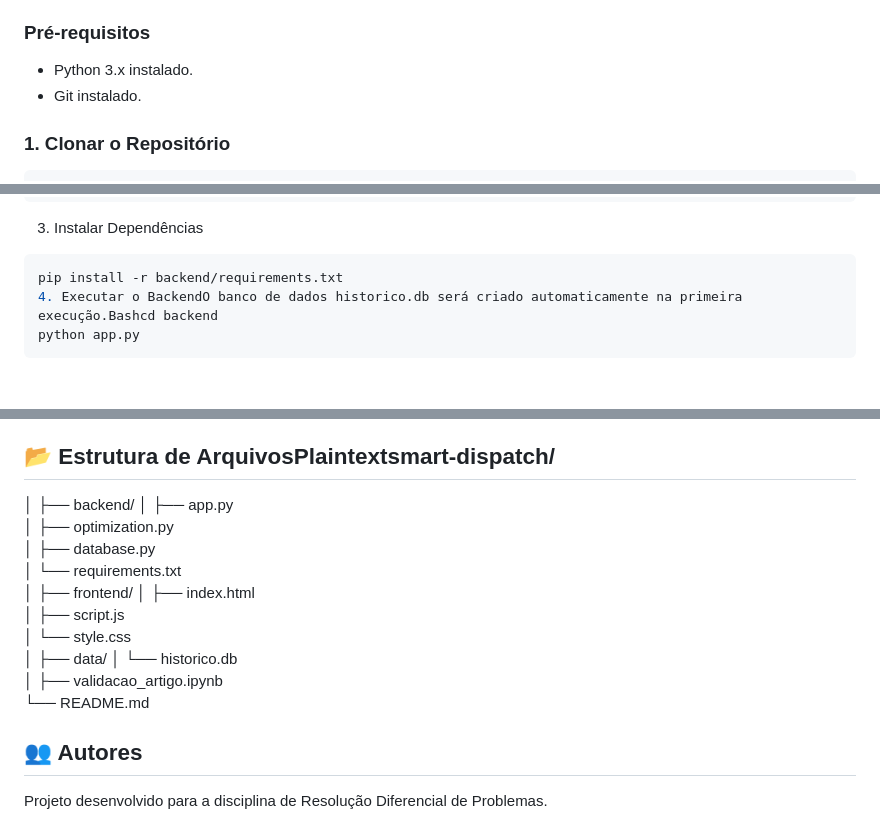
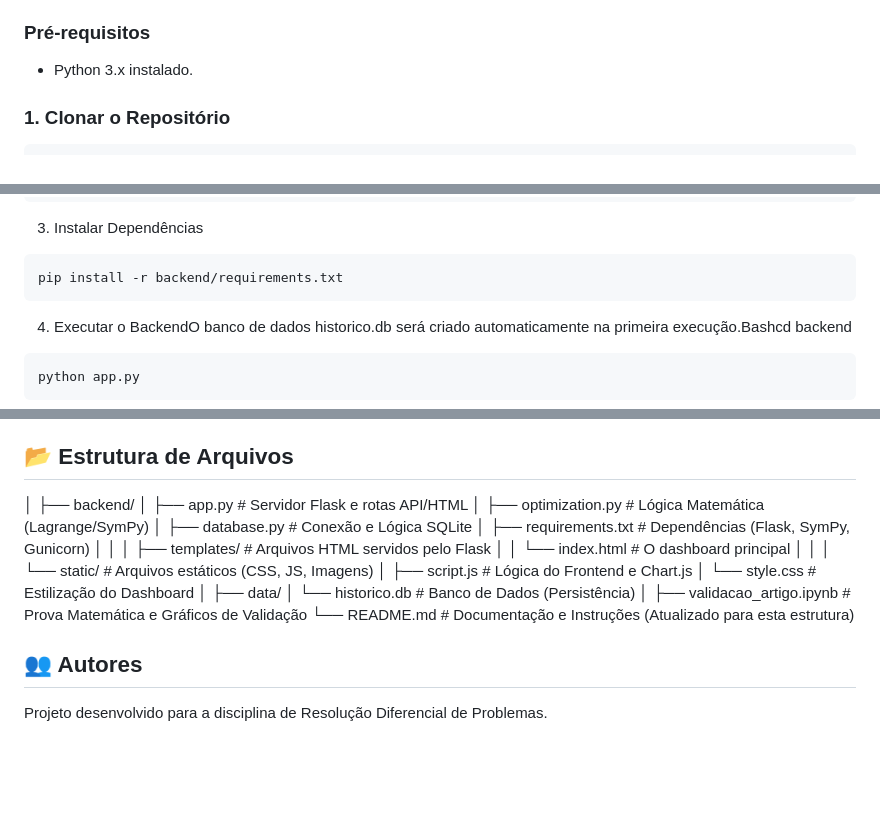
Before and after one commit to augustorodrigues-dev/Despacho-Econ-mico-em-python, a Markdown page: README.md, 3 parts joined by grey strips. GitHub-like rendering; blank space fills up the shorter version.

Commit message:
atualizando o readme

````diff
--- a/README.md
+++ b/README.md
@@ -71,7 +71,6 @@ Siga os passos abaixo para executar o sistema na sua máquina local.
 
 ### Pré-requisitos
 * Python 3.x instalado.
-* Git instalado.
 
 ### 1. Clonar o Repositório
 ```bash
@@ -89,7 +88,9 @@ source venv/bin/activate
 3. Instalar Dependências
 ```Bash
 pip install -r backend/requirements.txt
+```
 4. Executar o BackendO banco de dados historico.db será criado automaticamente na primeira execução.Bashcd backend
+```Bash
 python app.py
 ```
 O servidor iniciará em http://127.0.0.1:50005. Acessar o SistemaAbra o arquivo frontend/index.html no seu navegador.(Dica: Se usar VS Code, utilize a extensão "Live Server" para evitar problemas de CORS, embora a API já esteja configurada para aceitá-los).
@@ -97,24 +98,26 @@ O servidor iniciará em http://127.0.0.1:50005. Acessar o SistemaAbra o arquivo
 ## 📊 Validação e Resultados
 O sistema foi validado utilizando dados reais do artigo de referência:Dey, B., et al. (2021). "A hybrid optimization-based approach to solve environment constrained economic dispatch problem on microgrid system". Journal of Cleaner Production.Comparativo de Performance (Custo Diário - 24h)MétodoAbordagemCusto Total (USD)DiferençaArtigo (Dey et al.)Metaheurística (GWO)$ 176.165,00Ref.Smart DispatchAnalítico (Cálculo)**$ 170.460,88**-3,23%✅ Conclusão: O método analítico exato provou ser 3,23% mais econômico que a abordagem heurística do estado da arte, garantindo o Mínimo Global matemático.
 
-## 📂 Estrutura de ArquivosPlaintextsmart-dispatch/
+## 📂 Estrutura de Arquivos
 │
 ├── backend/
-│   ├── app.py
-│   ├── optimization.py
-│   ├── database.py
-│   └── requirements.txt
-│
-├── frontend/
-│   ├── index.html
-│   ├── script.js
-│   └── style.css
+│   ├── app.py                 # Servidor Flask e rotas API/HTML
+│   ├── optimization.py        # Lógica Matemática (Lagrange/SymPy)
+│   ├── database.py            # Conexão e Lógica SQLite
+│   ├── requirements.txt       # Dependências (Flask, SymPy, Gunicorn)
+│   │
+│   ├── templates/             # Arquivos HTML servidos pelo Flask
+│   │   └── index.html         # O dashboard principal
+│   │
+│   └── static/                # Arquivos estáticos (CSS, JS, Imagens)
+│       ├── script.js          # Lógica do Frontend e Chart.js
+│       └── style.css          # Estilização do Dashboard
 │
 ├── data/
-│   └── historico.db
+│   └── historico.db           # Banco de Dados (Persistência)
 │
-├── validacao_artigo.ipynb
-└── README.md
+├── validacao_artigo.ipynb     # Prova Matemática e Gráficos de Validação
+└── README.md                  # Documentação e Instruções (Atualizado para esta estrutura)
 
 ## 👥 Autores
 
````
